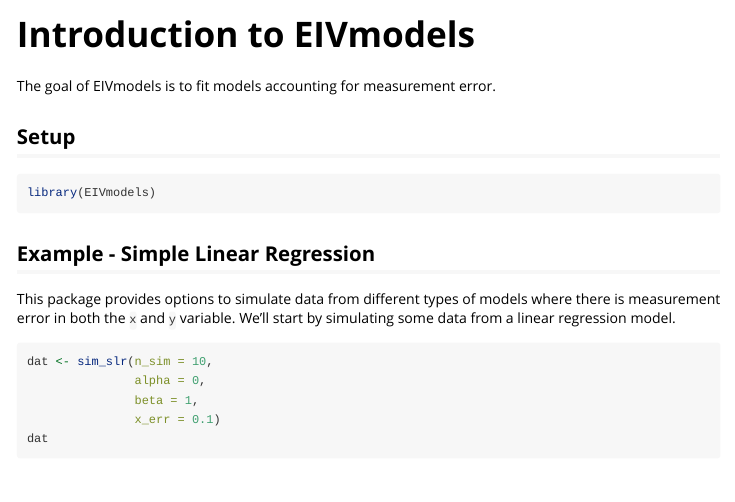
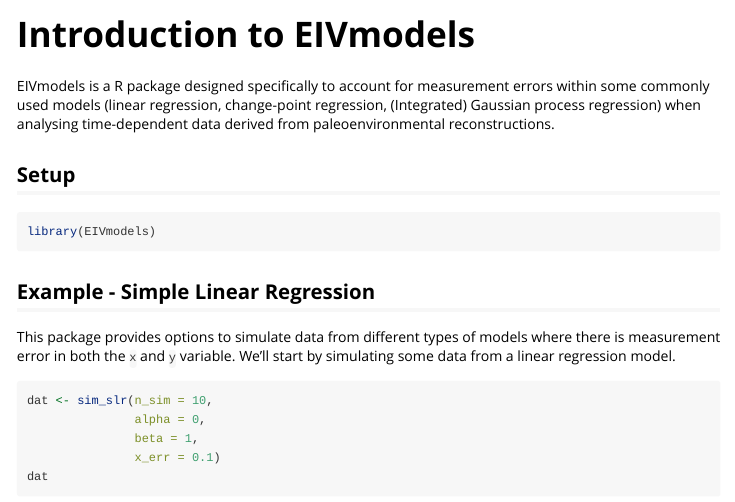
Before and after one commit to ncahill89/EIVmodels, an R Markdown document (vignettes/eivmodels.Rmd): the page in a window 1100 px wide, from its top. Rendered offline with R 4.5, knitr and Pandoc, with nearby package versions; code that draws random numbers runs with fixed seeds of ours; some code elsewhere in the file could not run offline; common packages that the code uses without loading them are loaded.

Commit message:
update readme

```diff
--- a/vignettes/eivmodels.Rmd
+++ b/vignettes/eivmodels.Rmd
@@ -9,7 +9,7 @@ vignette: >
   %\VignetteEncoding{UTF-8}
 ---
 
-The goal of EIVmodels is to fit models accounting for measurement error.
+EIVmodels is a R package designed specifically to account for measurement errors within some commonly used models (linear regression, change-point regression, (Integrated) Gaussian process regression) when analysing time-dependent data derived from paleoenvironmental reconstructions.
 
 ## Setup
 
```
Also changed, not shown: README.md.
